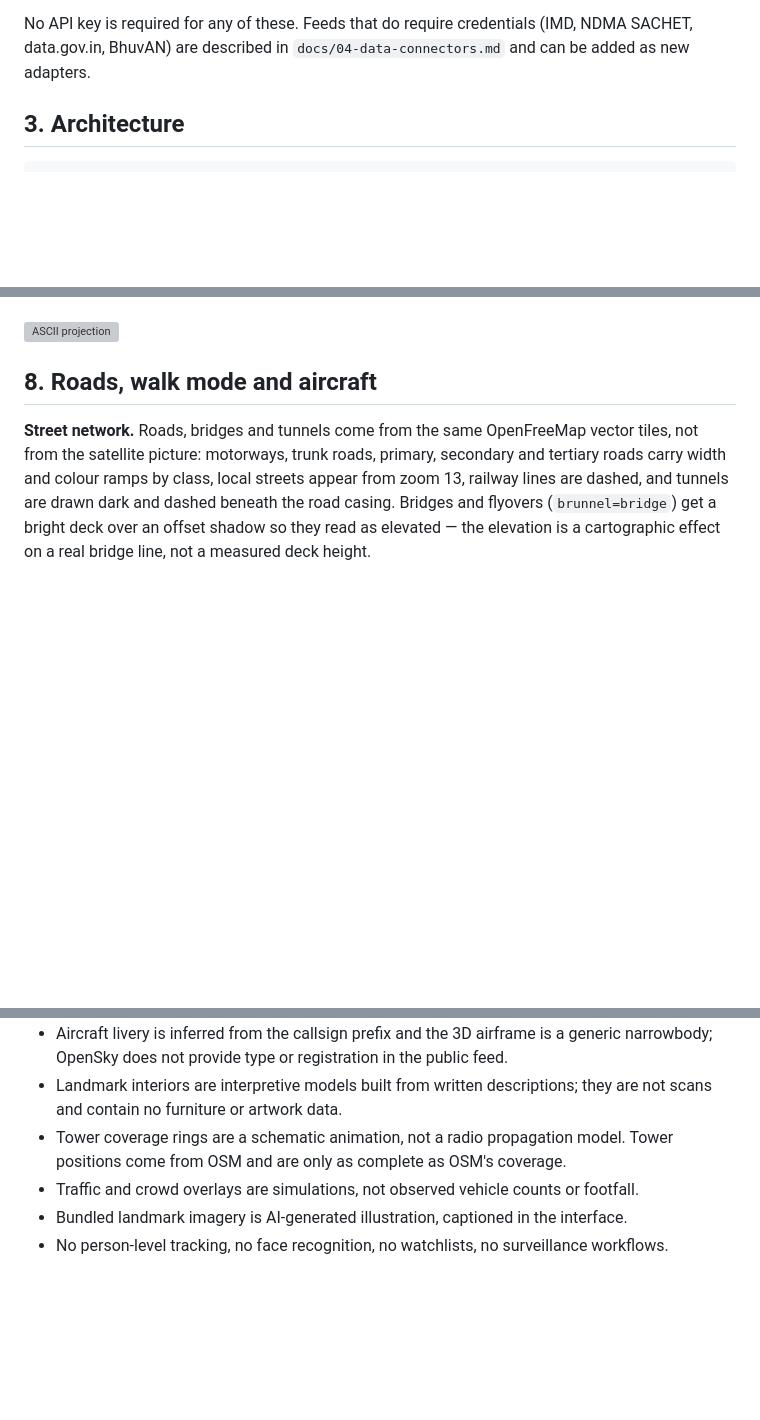
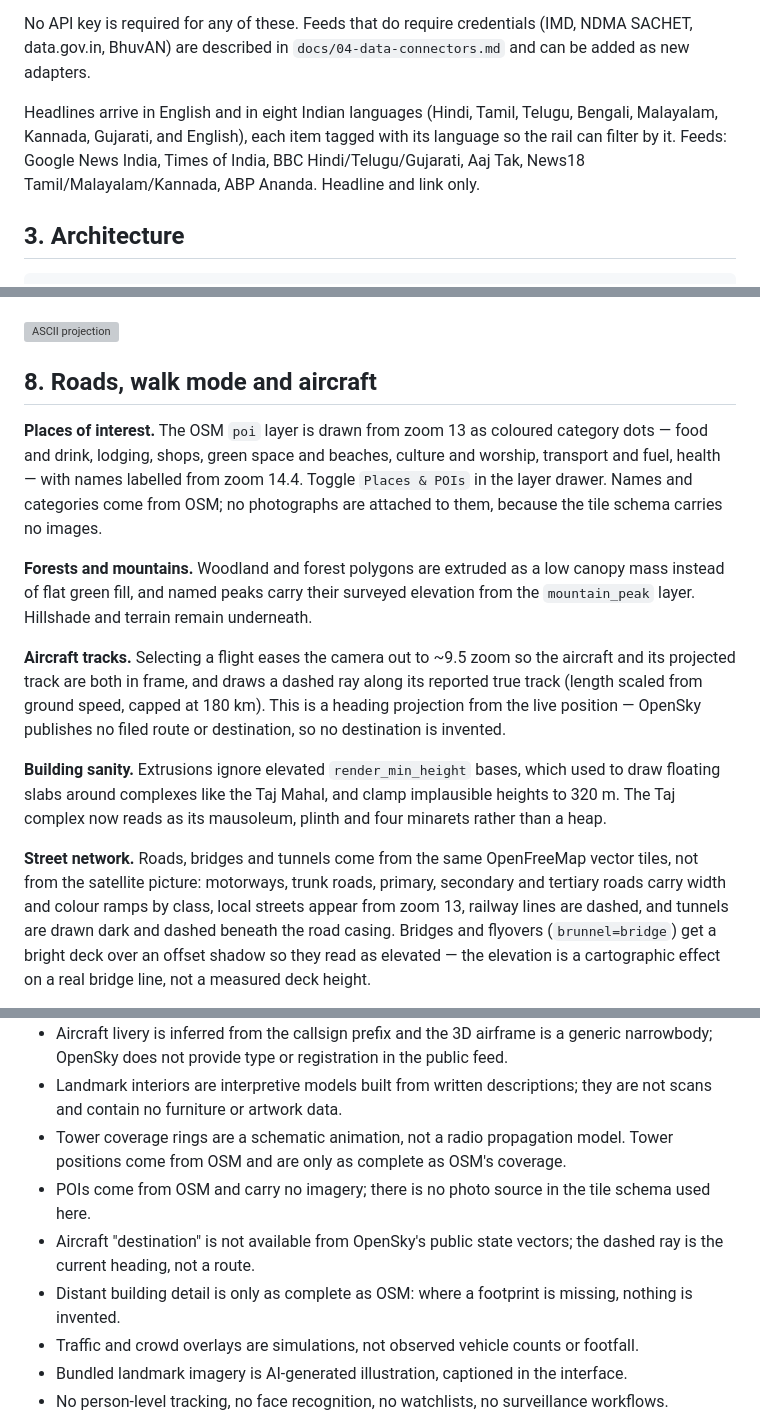
Before and after one commit to steveandrew-rouse/modern-maps, a Markdown page: README.md, 3 parts joined by grey strips. Rendered like a GitHub page; blank space fills up the shorter version; grey boxes are pictures that could not be loaded.

```diff
--- a/README.md
+++ b/README.md
@@ -24,6 +24,8 @@ Everything on screen comes from a public feed at request time. There is no seed
 Basemap: Esri World Imagery tiles with AWS Terrain Tiles (Mapzen terrarium) for 3D relief and hillshade.
 
 No API key is required for any of these. Feeds that do require credentials (IMD, NDMA SACHET, data.gov.in, BhuvAN) are described in `docs/04-data-connectors.md` and can be added as new adapters.
+
+Headlines arrive in English and in eight Indian languages (Hindi, Tamil, Telugu, Bengali, Malayalam, Kannada, Gujarati, and English), each item tagged with its language so the rail can filter by it. Feeds: Google News India, Times of India, BBC Hindi/Telugu/Gujarati, Aaj Tak, News18 Tamil/Malayalam/Kannada, ABP Ananda. Headline and link only.
 
 ## 3. Architecture
 
@@ -140,6 +142,14 @@ The 3D models are procedural interpretations built from primitives, not survey-g
 
 ## 8. Roads, walk mode and aircraft
 
+**Places of interest.** The OSM `poi` layer is drawn from zoom 13 as coloured category dots — food and drink, lodging, shops, green space and beaches, culture and worship, transport and fuel, health — with names labelled from zoom 14.4. Toggle `Places & POIs` in the layer drawer. Names and categories come from OSM; no photographs are attached to them, because the tile schema carries no images.
+
+**Forests and mountains.** Woodland and forest polygons are extruded as a low canopy mass instead of flat green fill, and named peaks carry their surveyed elevation from the `mountain_peak` layer. Hillshade and terrain remain underneath.
+
+**Aircraft tracks.** Selecting a flight eases the camera out to ~9.5 zoom so the aircraft and its projected track are both in frame, and draws a dashed ray along its reported true track (length scaled from ground speed, capped at 180 km). This is a heading projection from the live position — OpenSky publishes no filed route or destination, so no destination is invented.
+
+**Building sanity.** Extrusions ignore elevated `render_min_height` bases, which used to draw floating slabs around complexes like the Taj Mahal, and clamp implausible heights to 320 m. The Taj complex now reads as its mausoleum, plinth and four minarets rather than a heap.
+
 **Street network.** Roads, bridges and tunnels come from the same OpenFreeMap vector tiles, not from the satellite picture: motorways, trunk roads, primary, secondary and tertiary roads carry width and colour ramps by class, local streets appear from zoom 13, railway lines are dashed, and tunnels are drawn dark and dashed beneath the road casing. Bridges and flyovers (`brunnel=bridge`) get a bright deck over an offset shadow so they read as elevated — the elevation is a cartographic effect on a real bridge line, not a measured deck height.
 
 **Water and airports.** Lakes and river polygons fill over the imagery, waterways draw as lines, and airport runways and taxiways come from the `aeroway` layer.
@@ -197,6 +207,9 @@ Pages cannot execute Python, so a Pages-only deployment shows the UI shell with
 - Aircraft livery is inferred from the callsign prefix and the 3D airframe is a generic narrowbody; OpenSky does not provide type or registration in the public feed.
 - Landmark interiors are interpretive models built from written descriptions; they are not scans and contain no furniture or artwork data.
 - Tower coverage rings are a schematic animation, not a radio propagation model. Tower positions come from OSM and are only as complete as OSM's coverage.
+- POIs come from OSM and carry no imagery; there is no photo source in the tile schema used here.
+- Aircraft "destination" is not available from OpenSky's public state vectors; the dashed ray is the current heading, not a route.
+- Distant building detail is only as complete as OSM: where a footprint is missing, nothing is invented.
 - Traffic and crowd overlays are simulations, not observed vehicle counts or footfall.
 - Bundled landmark imagery is AI-generated illustration, captioned in the interface.
 - No person-level tracking, no face recognition, no watchlists, no surveillance workflows.
```
Also changed, not shown: poi-mumbai.png (added), taj-check.png (added), 6 other files.
